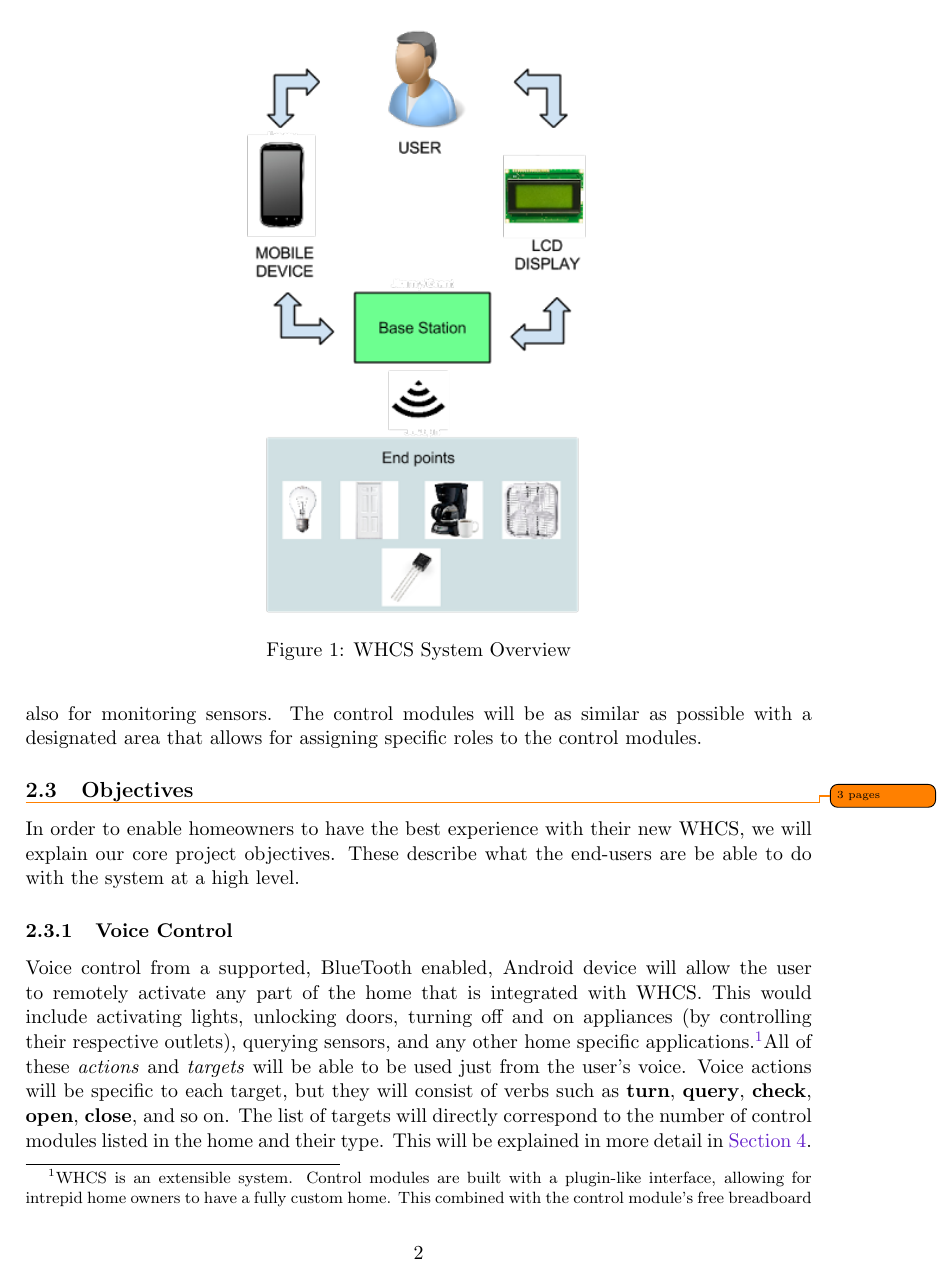
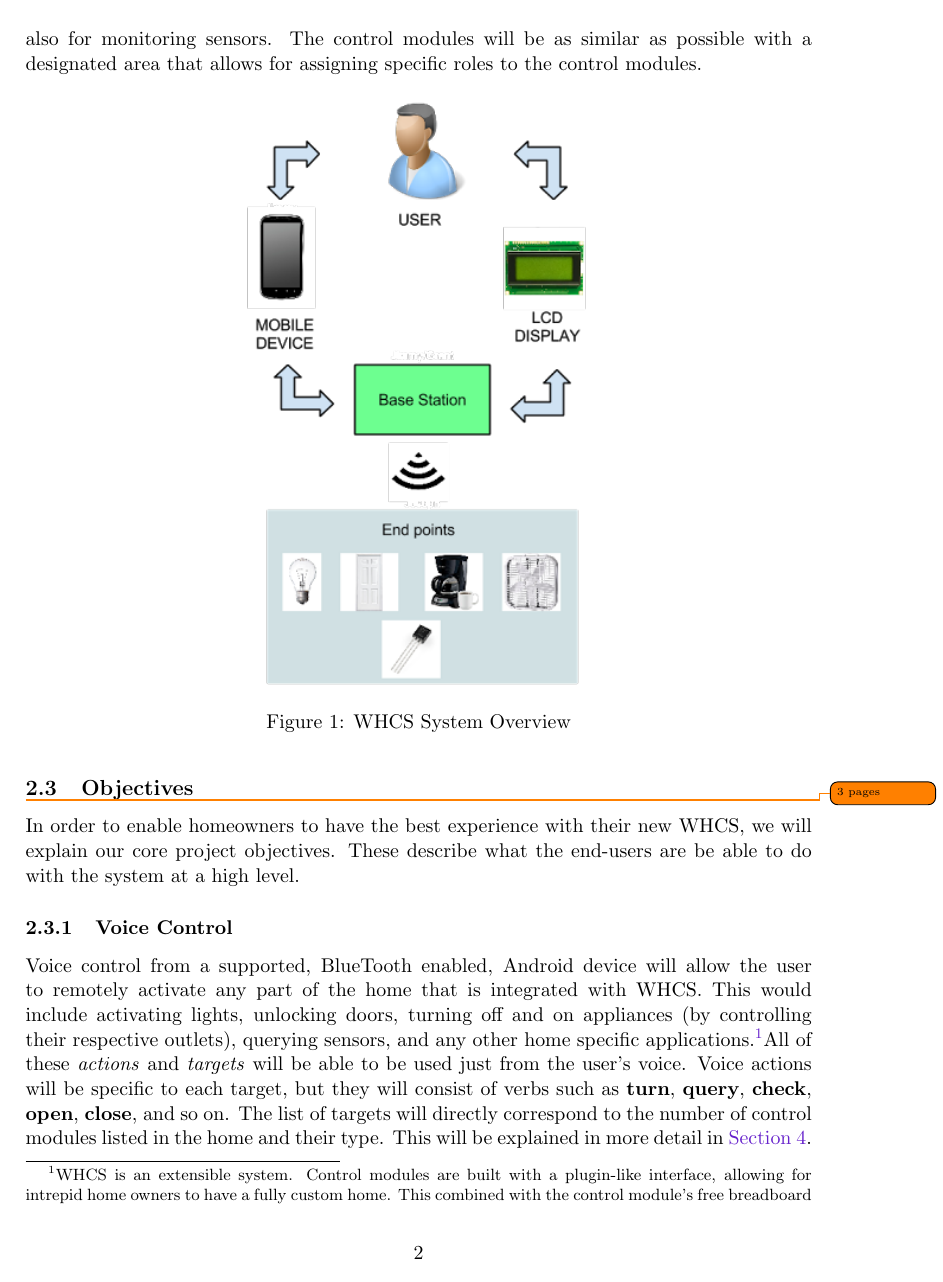
Before and after one commit to WHCS-UCF/SD2-report, a LaTeX document (whcs.tex): page 7 of 31. Compiled offline with pdfLaTeX; a missing bibliography style is replaced by a similar one.

Commit message:
New floating package for HERE floats, final mode
Thanks Orlando for the floating package in order to match require SD
spec and other writers' formatting. Final mode added to build
release document with no TODOs. Not sure if there is an easy
\elseifdefined in LaTeX...

```diff
--- a/whcs.tex
+++ b/whcs.tex
@@ -5,10 +5,15 @@
 %   For authors, see the title page
 %%%%%%%%%%%%%%%%%%%%%%%%%%%%%%%%%%%%%%%%
 
+% What type of document are we building here
 \ifdefined\enabledraft
   \documentclass[draft,letterpaper,11pt]{article}
 \else
-  \documentclass[letterpaper,11pt]{article}
+  \ifdefined\enablefinal
+    \documentclass[final,letterpaper,11pt]{article}
+  \else
+    \documentclass[letterpaper,11pt]{article}
+  \fi
 \fi
 \usepackage[margin=1in, lmargin=1.5in]{geometry}
 
@@ -25,7 +30,7 @@
 % Advanced captions
 \usepackage{caption}
 % TODO tracking
-\usepackage[colorinlistoftodos,prependcaption,textsize=tiny]{todonotes}
+\usepackage[obeyFinal,colorinlistoftodos,prependcaption,textsize=tiny]{todonotes}
 % Fancy section headings
 \usepackage{titlesec}
 % TikZ madness
@@ -37,6 +42,8 @@
 \usepackage{wrapfig}
 % For pretty code listings
 \usepackage{listings}
+% Keep floats in check with [H]
+\usepackage{float}
 
 %%%%%%%%%%%%%%%%%%%%%%%%%%%%%%%%%%%%%
 % Hyperref should be last
@@ -100,7 +107,7 @@ pdfauthor={Grant Hernandez},
 %     Param 2: figure content
 %     Param 3: caption
 \newcommand{\ucffig}[3]{
-\begin{figure}
+\begin{figure}[H]
 \centering
 #2
 \caption{#3}
```
Also changed, not shown: Makefile.
